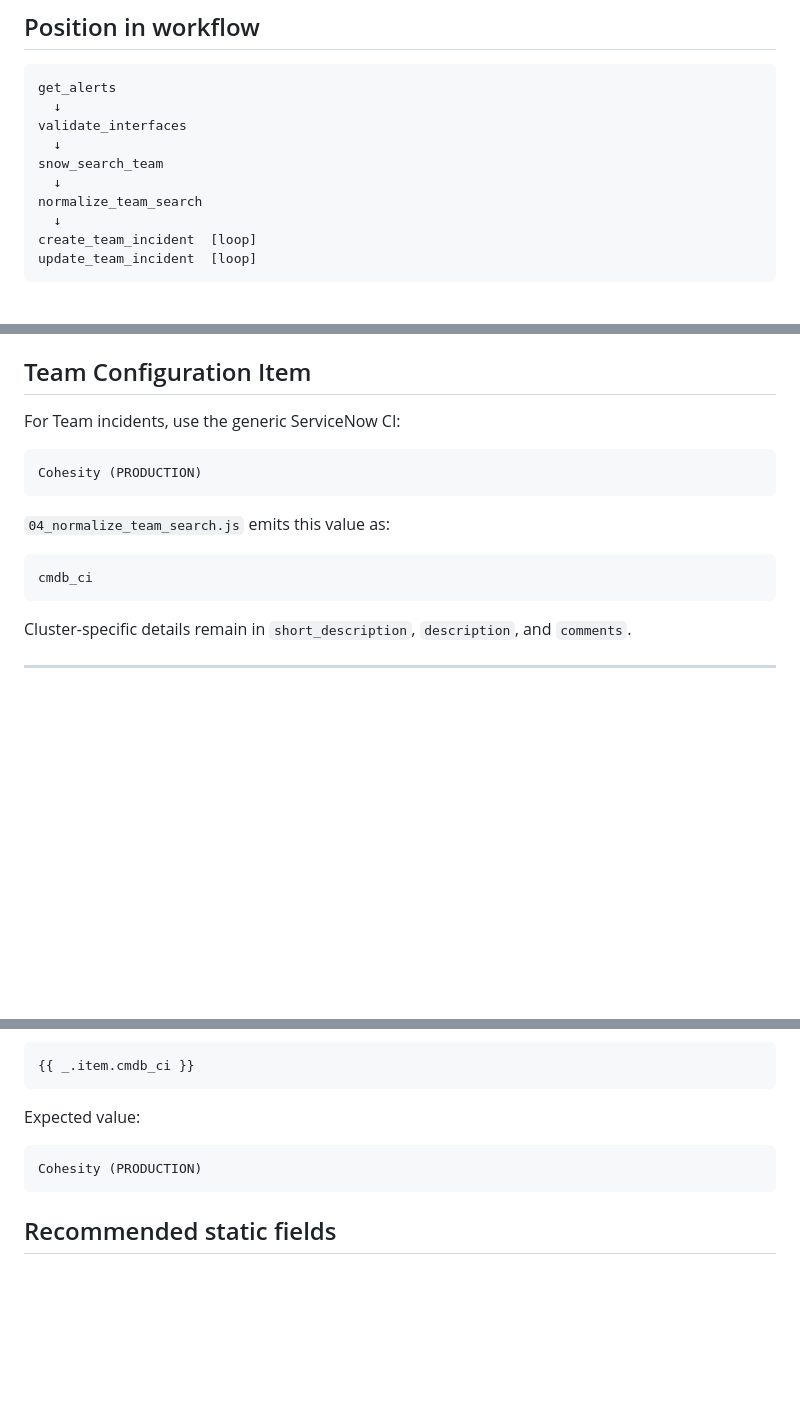
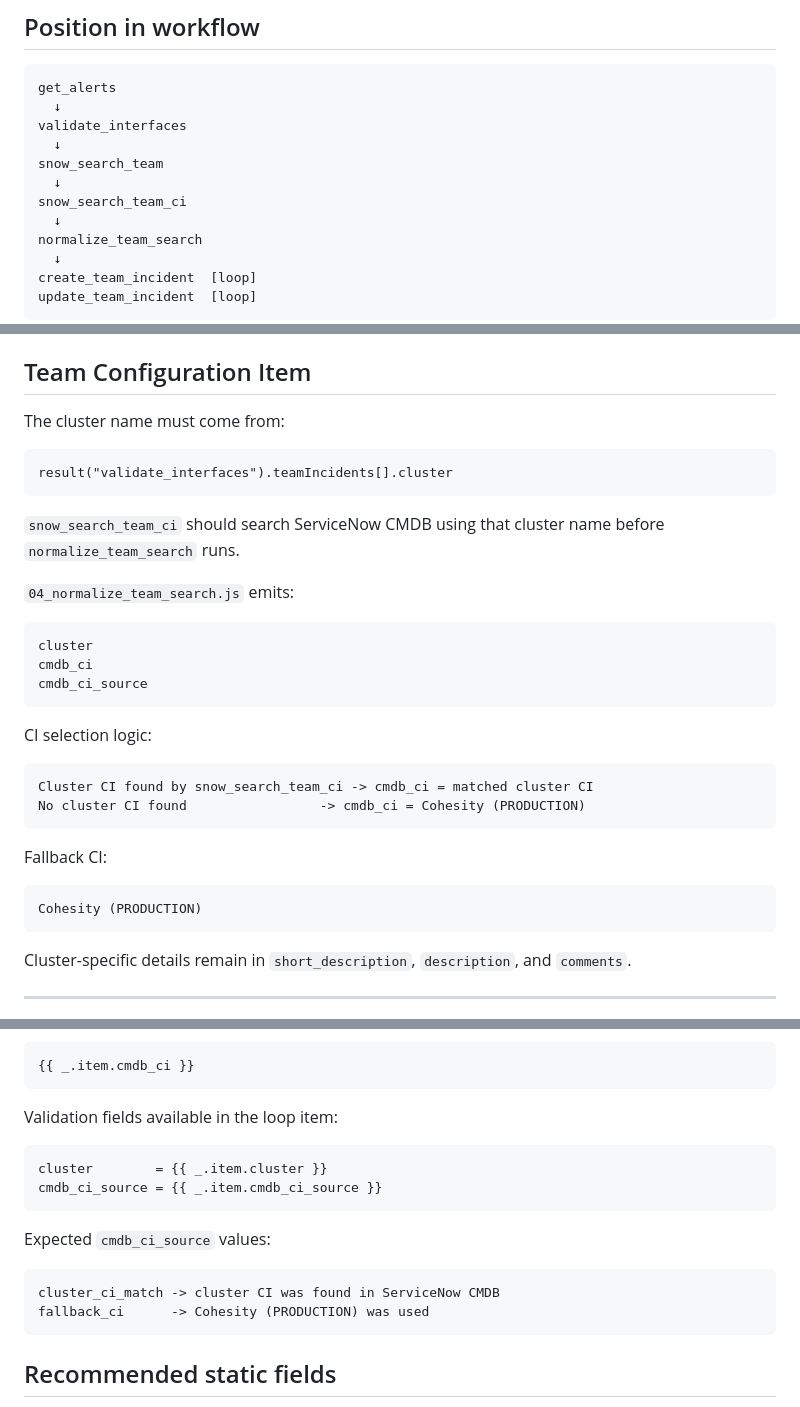
Before and after one commit to rupertrosario/my-redirect-page, a Markdown page: Interface/05_team_servicenow_write_config.md, 3 parts joined by grey strips. Rendered like a GitHub page; blank space fills up the shorter version.

Commit message:
Document Team CI lookup and fallback mapping

````diff
--- a/Interface/05_team_servicenow_write_config.md
+++ b/Interface/05_team_servicenow_write_config.md
@@ -14,6 +14,8 @@ get_alerts
 validate_interfaces
   ↓
 snow_search_team
+  ↓
+snow_search_team_ci
   ↓
 normalize_team_search
   ↓
@@ -55,16 +57,33 @@ Expected routing:
 
 ## Team Configuration Item
 
-For Team incidents, use the generic ServiceNow CI:
+The cluster name must come from:
+
+```text
+result("validate_interfaces").teamIncidents[].cluster
+```
+
+`snow_search_team_ci` should search ServiceNow CMDB using that cluster name before `normalize_team_search` runs.
+
+`04_normalize_team_search.js` emits:
+
+```text
+cluster
+cmdb_ci
+cmdb_ci_source
+```
+
+CI selection logic:
+
+```text
+Cluster CI found by snow_search_team_ci -> cmdb_ci = matched cluster CI
+No cluster CI found                 -> cmdb_ci = Cohesity (PRODUCTION)
+```
+
+Fallback CI:
 
 ```text
 Cohesity (PRODUCTION)
-```
-
-`04_normalize_team_search.js` emits this value as:
-
-```text
-cmdb_ci
 ```
 
 Cluster-specific details remain in `short_description`, `description`, and `comments`.
@@ -119,10 +138,18 @@ If the ServiceNow connector labels this field as **Configuration item**, map tha
 {{ _.item.cmdb_ci }}
 ```
 
-Expected value:
+Validation fields available in the loop item:
 
 ```text
-Cohesity (PRODUCTION)
+cluster        = {{ _.item.cluster }}
+cmdb_ci_source = {{ _.item.cmdb_ci_source }}
+```
+
+Expected `cmdb_ci_source` values:
+
+```text
+cluster_ci_match -> cluster CI was found in ServiceNow CMDB
+fallback_ci      -> Cohesity (PRODUCTION) was used
 ```
 
 ## Recommended static fields
````
